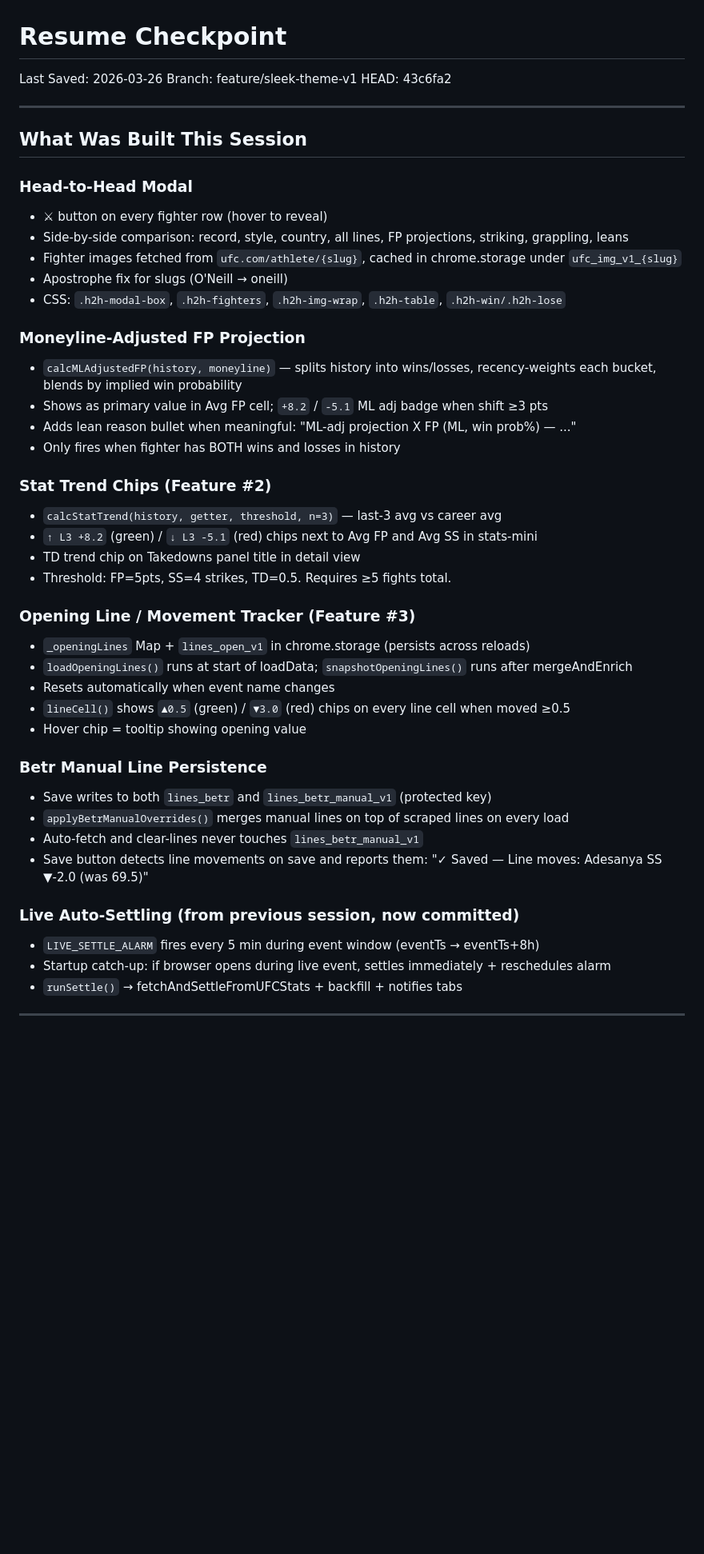
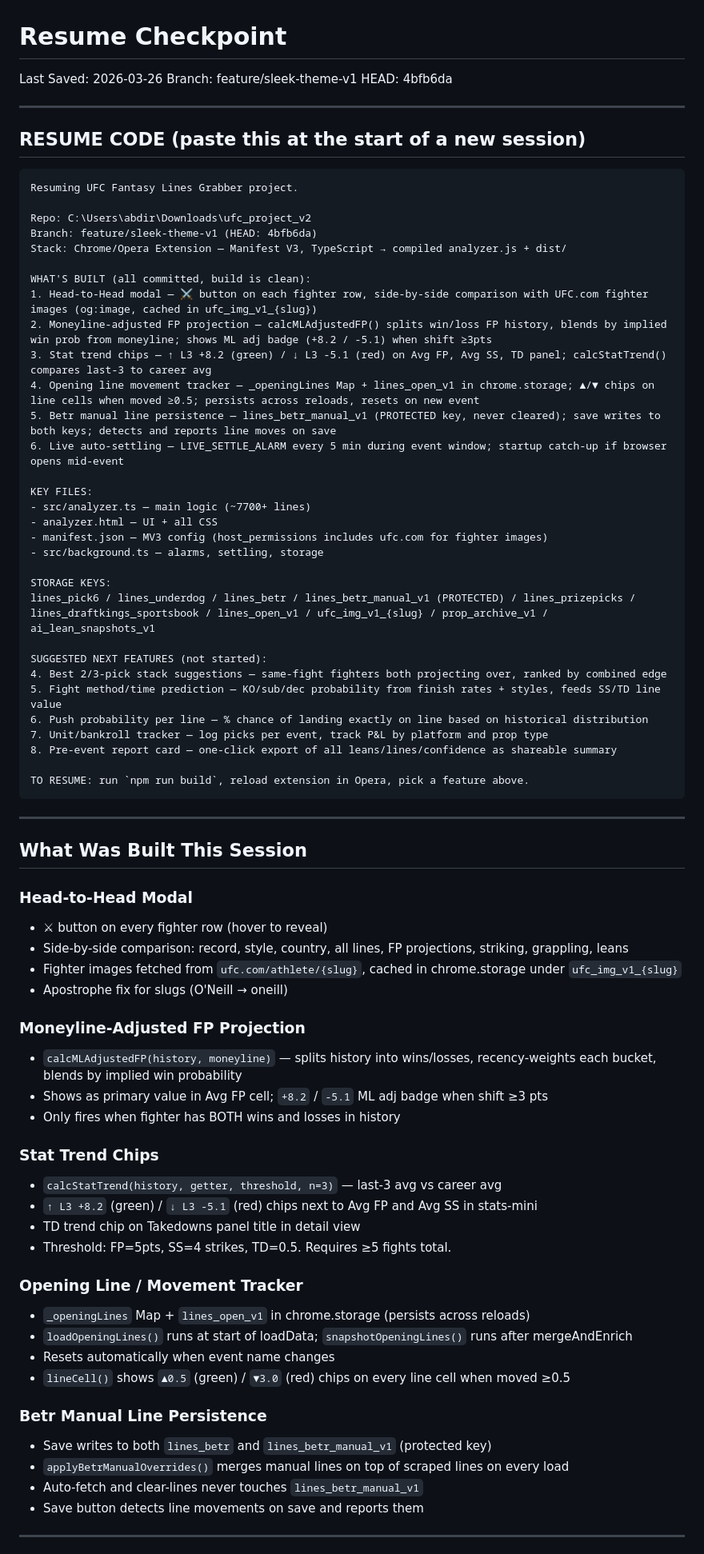
Before and after one commit to Pwnzero14/ufc-analyzer, a Markdown page: RESUME_CHECKPOINT.md, the part around one of its changes. Shown at 80% size. Rendered like a GitHub page; blank space fills up the shorter version.

Commit message:
update RESUME_CHECKPOINT with paste-ready resume code block
Co-Authored-By: Claude Sonnet 4.6 <noreply@anthropic.com>

````diff
--- a/RESUME_CHECKPOINT.md
+++ b/RESUME_CHECKPOINT.md
@@ -2,7 +2,45 @@
 
 Last Saved: 2026-03-26
 Branch: feature/sleek-theme-v1
-HEAD: 43c6fa2
+HEAD: 4bfb6da
+
+---
+
+## RESUME CODE (paste this at the start of a new session)
+
+```
+Resuming UFC Fantasy Lines Grabber project.
+
+Repo: C:\Users\abdir\Downloads\ufc_project_v2
+Branch: feature/sleek-theme-v1 (HEAD: 4bfb6da)
+Stack: Chrome/Opera Extension — Manifest V3, TypeScript → compiled analyzer.js + dist/
+
+WHAT'S BUILT (all committed, build is clean):
+1. Head-to-Head modal — ⚔ button on each fighter row, side-by-side comparison with UFC.com fighter images (og:image, cached in ufc_img_v1_{slug})
+2. Moneyline-adjusted FP projection — calcMLAdjustedFP() splits win/loss FP history, blends by implied win prob from moneyline; shows ML adj badge (+8.2 / -5.1) when shift ≥3pts
+3. Stat trend chips — ↑ L3 +8.2 (green) / ↓ L3 -5.1 (red) on Avg FP, Avg SS, TD panel; calcStatTrend() compares last-3 to career avg
+4. Opening line movement tracker — _openingLines Map + lines_open_v1 in chrome.storage; ▲/▼ chips on line cells when moved ≥0.5; persists across reloads, resets on new event
+5. Betr manual line persistence — lines_betr_manual_v1 (PROTECTED key, never cleared); save writes to both keys; detects and reports line moves on save
+6. Live auto-settling — LIVE_SETTLE_ALARM every 5 min during event window; startup catch-up if browser opens mid-event
+
+KEY FILES:
+- src/analyzer.ts — main logic (~7700+ lines)
+- analyzer.html — UI + all CSS
+- manifest.json — MV3 config (host_permissions includes ufc.com for fighter images)
+- src/background.ts — alarms, settling, storage
+
+STORAGE KEYS:
+lines_pick6 / lines_underdog / lines_betr / lines_betr_manual_v1 (PROTECTED) / lines_prizepicks / lines_draftkings_sportsbook / lines_open_v1 / ufc_img_v1_{slug} / prop_archive_v1 / ai_lean_snapshots_v1
+
+SUGGESTED NEXT FEATURES (not started):
+4. Best 2/3-pick stack suggestions — same-fight fighters both projecting over, ranked by combined edge
+5. Fight method/time prediction — KO/sub/dec probability from finish rates + styles, feeds SS/TD line value
+6. Push probability per line — % chance of landing exactly on line based on historical distribution
+7. Unit/bankroll tracker — log picks per event, track P&L by platform and prop type
+8. Pre-event report card — one-click export of all leans/lines/confidence as shareable summary
+
+TO RESUME: run `npm run build`, reload extension in Opera, pick a feature above.
+```
 
 ---
 
@@ -13,37 +51,29 @@ HEAD: 43c6fa2
 - Side-by-side comparison: record, style, country, all lines, FP projections, striking, grappling, leans
 - Fighter images fetched from `ufc.com/athlete/{slug}`, cached in chrome.storage under `ufc_img_v1_{slug}`
 - Apostrophe fix for slugs (O'Neill → oneill)
-- CSS: `.h2h-modal-box`, `.h2h-fighters`, `.h2h-img-wrap`, `.h2h-table`, `.h2h-win/.h2h-lose`
 
 ### Moneyline-Adjusted FP Projection
 - `calcMLAdjustedFP(history, moneyline)` — splits history into wins/losses, recency-weights each bucket, blends by implied win probability
 - Shows as primary value in Avg FP cell; `+8.2` / `-5.1` ML adj badge when shift ≥3 pts
-- Adds lean reason bullet when meaningful: "ML-adj projection X FP (ML, win prob%) — ..."
 - Only fires when fighter has BOTH wins and losses in history
 
-### Stat Trend Chips (Feature #2)
+### Stat Trend Chips
 - `calcStatTrend(history, getter, threshold, n=3)` — last-3 avg vs career avg
 - `↑ L3 +8.2` (green) / `↓ L3 -5.1` (red) chips next to Avg FP and Avg SS in stats-mini
 - TD trend chip on Takedowns panel title in detail view
 - Threshold: FP=5pts, SS=4 strikes, TD=0.5. Requires ≥5 fights total.
 
-### Opening Line / Movement Tracker (Feature #3)
+### Opening Line / Movement Tracker
 - `_openingLines` Map + `lines_open_v1` in chrome.storage (persists across reloads)
 - `loadOpeningLines()` runs at start of loadData; `snapshotOpeningLines()` runs after mergeAndEnrich
 - Resets automatically when event name changes
 - `lineCell()` shows `▲0.5` (green) / `▼3.0` (red) chips on every line cell when moved ≥0.5
-- Hover chip = tooltip showing opening value
 
 ### Betr Manual Line Persistence
 - Save writes to both `lines_betr` and `lines_betr_manual_v1` (protected key)
 - `applyBetrManualOverrides()` merges manual lines on top of scraped lines on every load
 - Auto-fetch and clear-lines never touches `lines_betr_manual_v1`
-- Save button detects line movements on save and reports them: "✓ Saved — Line moves: Adesanya SS ▼-2.0 (was 69.5)"
-
-### Live Auto-Settling (from previous session, now committed)
-- `LIVE_SETTLE_ALARM` fires every 5 min during event window (eventTs → eventTs+8h)
-- Startup catch-up: if browser opens during live event, settles immediately + reschedules alarm
-- `runSettle()` → fetchAndSettleFromUFCStats + backfill + notifies tabs
+- Save button detects line movements on save and reports them
 
 ---
 
````
Also changed, not shown: other parts of RESUME_CHECKPOINT.md (+4 -31 lines).
